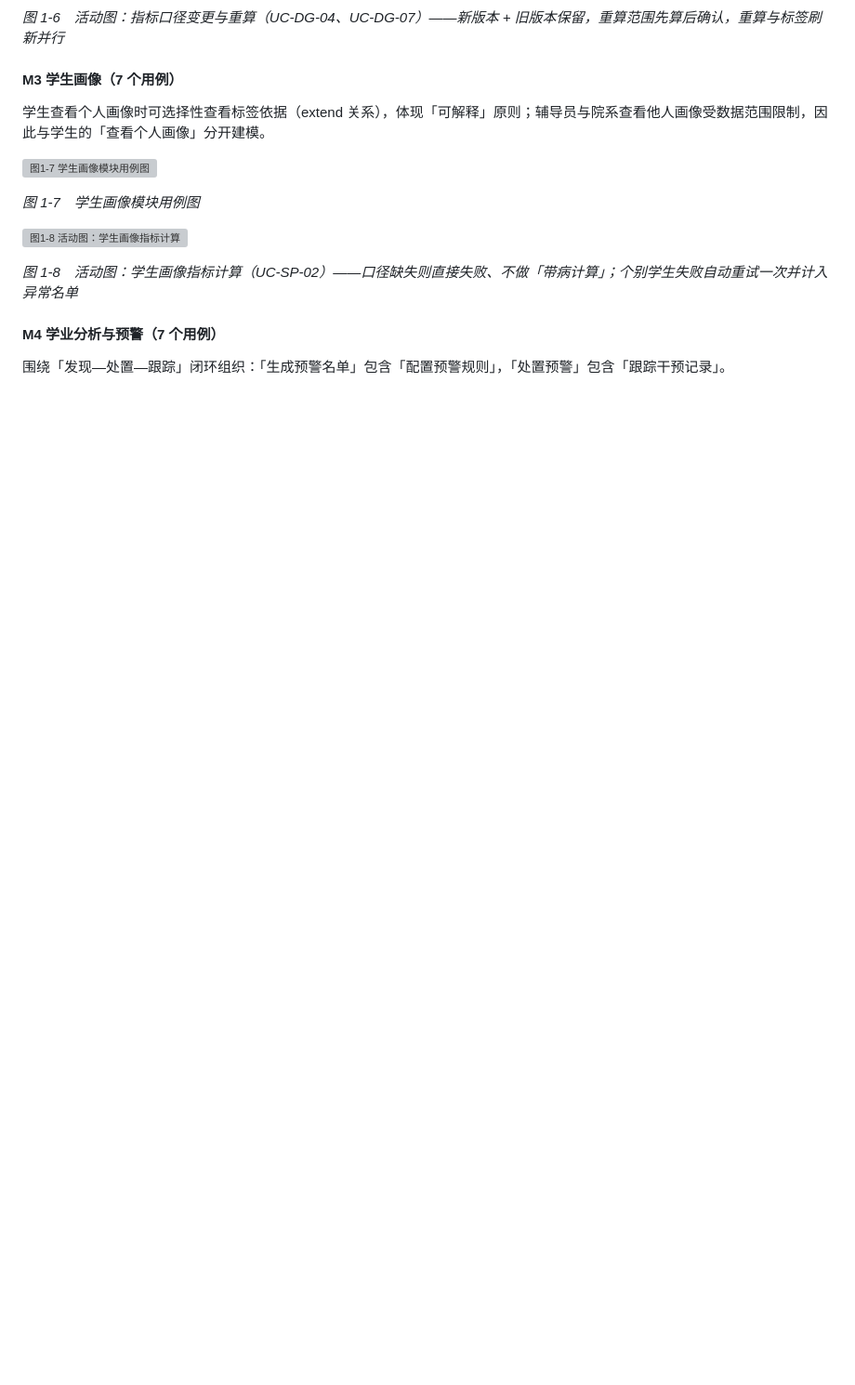
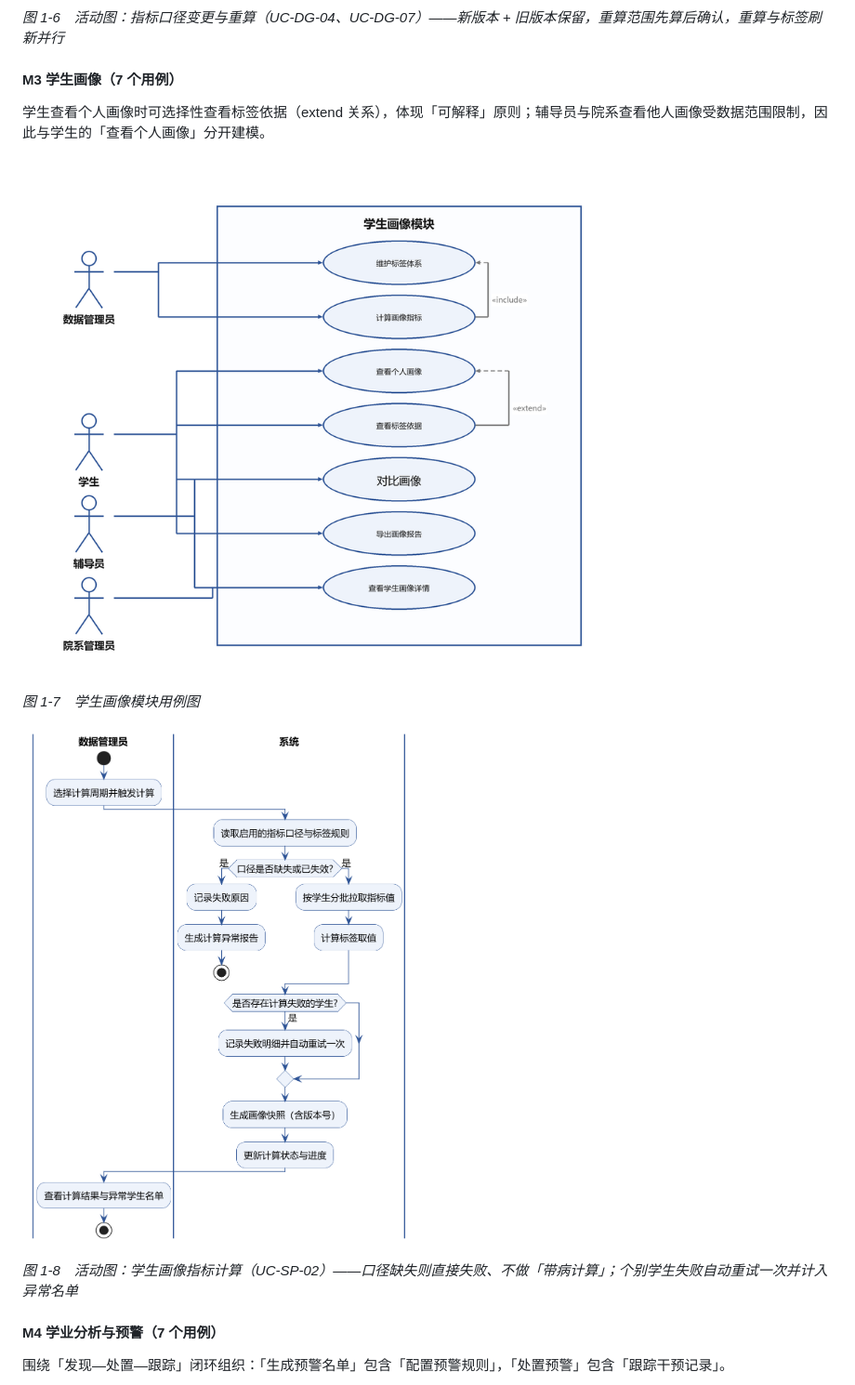
Before and after one commit to brightsage/RuanJianGongChengShiYan, a Markdown page: README.md, the part around one of its changes. Shown at 93% size. Rendered like a GitHub page; blank space fills up the shorter version; grey boxes are pictures that could not be loaded.

```diff
--- a/README.md
+++ b/README.md
@@ -150,11 +150,11 @@ Sprint 1 刻意只做最窄的一条链路，目的是尽早暴露数据质量
 
 学生查看个人画像时可选择性查看标签依据（extend 关系），体现「可解释」原则；辅导员与院系查看他人画像受数据范围限制，因此与学生的「查看个人画像」分开建模。
 
-![图1-7 学生画像模块用例图](diagrams/png/uc_m3_sp.png)
+![图1-7 学生画像模块用例图](png/uc_m3_sp.png)
 
 *图 1-7　学生画像模块用例图*
 
-![图1-8 活动图：学生画像指标计算](diagrams/png/act_m3_profile.png)
+![图1-8 活动图：学生画像指标计算](png/act_m3_profile.png)
 
 *图 1-8　活动图：学生画像指标计算（UC-SP-02）——口径缺失则直接失败、不做「带病计算」；个别学生失败自动重试一次并计入异常名单*
 
```
Also changed, not shown: other parts of README.md (+13 -13 lines).
